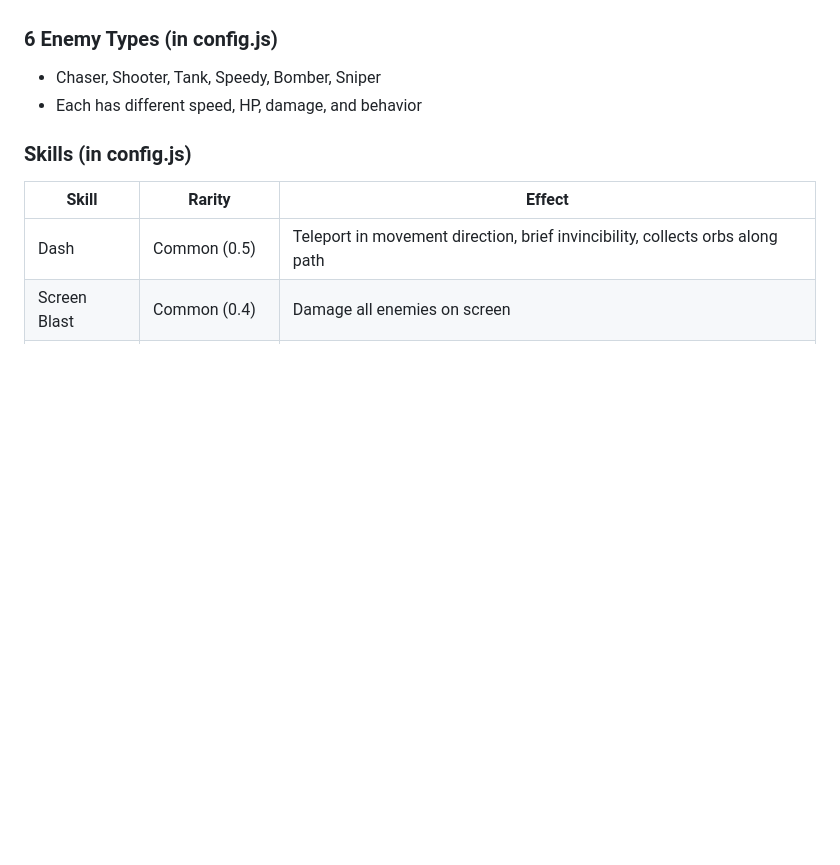
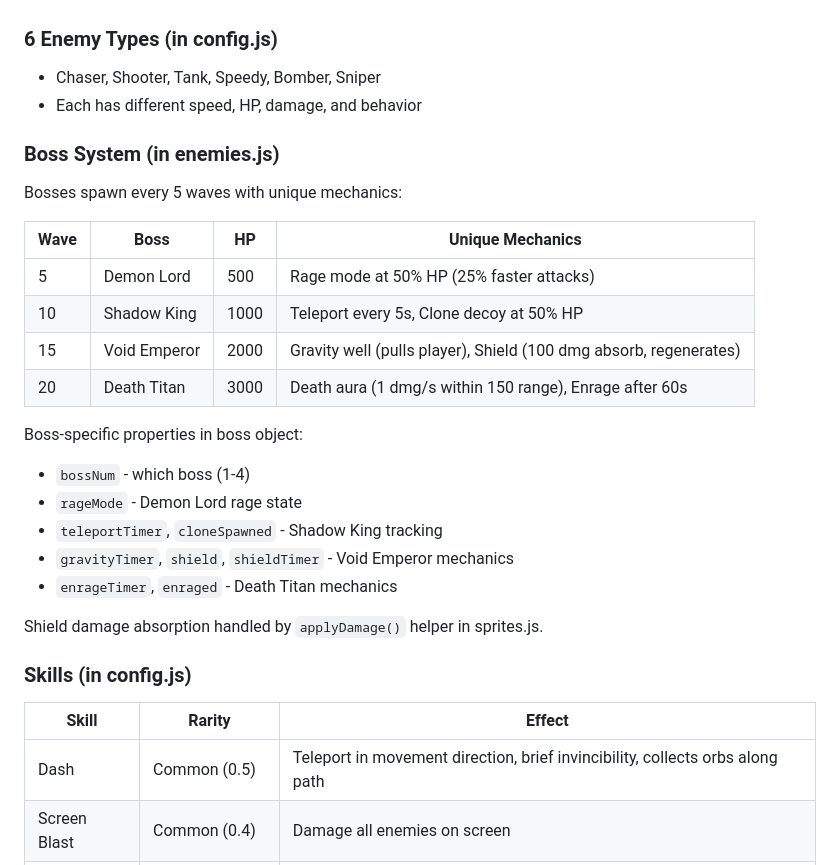
Before and after one commit to fernsugi/sprite-survivor, a Markdown page: CLAUDE.md, the part around the change. Drawn GitHub-style; blank space fills up the shorter version.

```diff
--- a/CLAUDE.md
+++ b/CLAUDE.md
@@ -64,6 +64,25 @@ js/
 - Chaser, Shooter, Tank, Speedy, Bomber, Sniper
 - Each has different speed, HP, damage, and behavior
 
+### Boss System (in enemies.js)
+Bosses spawn every 5 waves with unique mechanics:
+
+| Wave | Boss | HP | Unique Mechanics |
+|------|------|-----|------------------|
+| 5 | Demon Lord | 500 | Rage mode at 50% HP (25% faster attacks) |
+| 10 | Shadow King | 1000 | Teleport every 5s, Clone decoy at 50% HP |
+| 15 | Void Emperor | 2000 | Gravity well (pulls player), Shield (100 dmg absorb, regenerates) |
+| 20 | Death Titan | 3000 | Death aura (1 dmg/s within 150 range), Enrage after 60s |
+
+Boss-specific properties in boss object:
+- `bossNum` - which boss (1-4)
+- `rageMode` - Demon Lord rage state
+- `teleportTimer`, `cloneSpawned` - Shadow King tracking
+- `gravityTimer`, `shield`, `shieldTimer` - Void Emperor mechanics
+- `enrageTimer`, `enraged` - Death Titan mechanics
+
+Shield damage absorption handled by `applyDamage()` helper in sprites.js.
+
 ### Skills (in config.js)
 | Skill | Rarity | Effect |
 |-------|--------|--------|
```
Also changed, not shown: README.md (+96 -6 lines).
